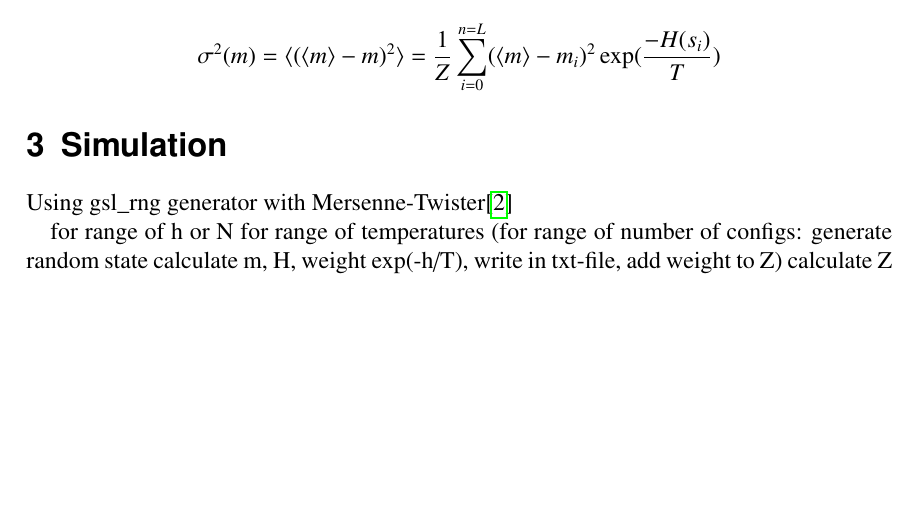
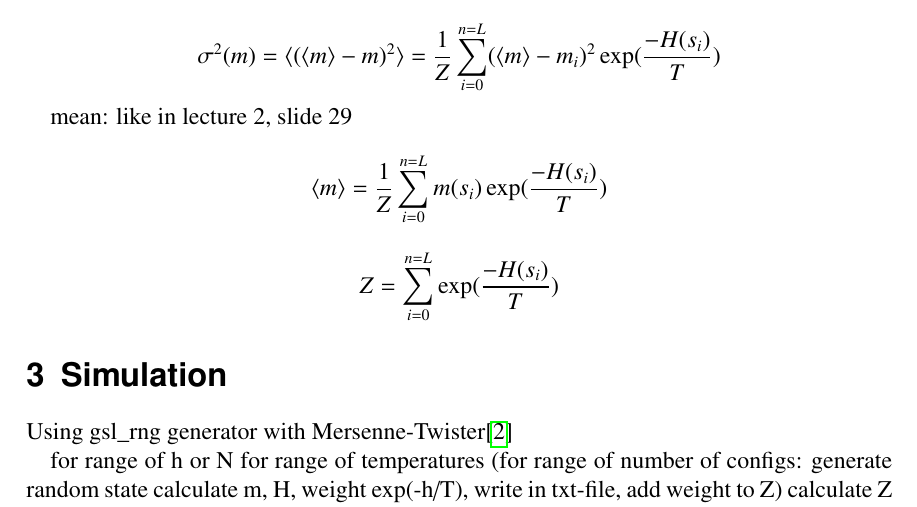
Before and after one commit to christianegross/CompPhys_2021, a LaTeX problem sheet (Exercise1/report/report.tex): part of page 2 of 3, cut so that both start at the same text, the shorter picture padded with empty space. Compiled offline with pdfLaTeX.

Commit message:
added calculation of mean to report

```diff
--- a/Exercise1/report/report.tex
+++ b/Exercise1/report/report.tex
@@ -52,6 +52,10 @@ L=number of random configurations sampled
 
 \[\sigma^2(m)=\langle(\langle m\rangle-m)^2\rangle=\frac{1}{Z}\sum_{i=0}^{n=L}(\langle m\rangle-m_i)^2\exp(\frac{-H(s_i)}{T})\]
 
+mean: like in lecture 2, slide 29
+\[\langle m\rangle=\frac{1}{Z}\sum_{i=0}^{n=L}m(s_i)\exp(\frac{-H(s_i)}{T})\]
+\[Z=\sum_{i=0}^{n=L}\exp(\frac{-H(s_i)}{T})\]
+
 \section{Simulation}
 Using gsl\_rng generator with Mersenne-Twister\cite{gsldoc}
 
```
